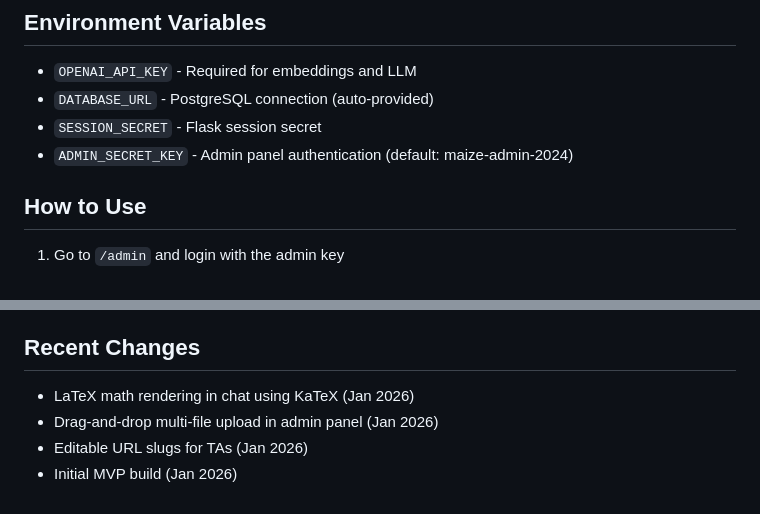
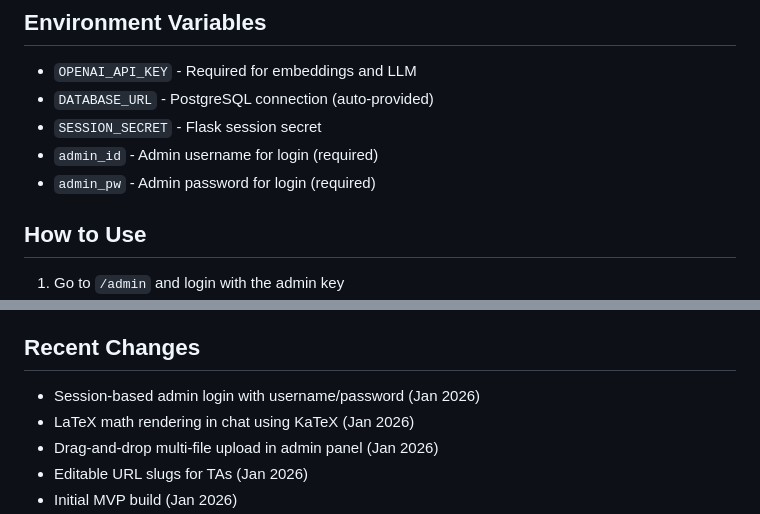
Before and after one commit to simonkle972/maizev2, a Markdown page: replit.md, 2 parts joined by grey strips. Drawn GitHub-style.

Commit message:
Add traditional username and password login for the admin interface
Replace token-based authentication with session-based authentication for the admin panel, requiring username and password credentials stored in secrets.

Replit-Commit-Author: Agent
Replit-Commit-Session-Id: 91087559-4fd1-4577-841e-15b650773c34
Replit-Commit-Checkpoint-Type: full_checkpoint
Replit-Commit-Event-Id: eccc1695-8845-4916-9219-0a7e3538a507
Replit-Commit-Screenshot-Url: https://storage.googleapis.com/screenshot-production-us-central1/2232b023-1f73-451c-b755-13da6a64540c/91087559-4fd1-4577-841e-15b650773c34/tvpLRX7
Replit-Helium-Checkpoint-Created: true

```diff
--- a/replit.md
+++ b/replit.md
@@ -49,7 +49,8 @@ maize/
 - `OPENAI_API_KEY` - Required for embeddings and LLM
 - `DATABASE_URL` - PostgreSQL connection (auto-provided)
 - `SESSION_SECRET` - Flask session secret
-- `ADMIN_SECRET_KEY` - Admin panel authentication (default: maize-admin-2024)
+- `admin_id` - Admin username for login (required)
+- `admin_pw` - Admin password for login (required)
 
 ## How to Use
 1. Go to `/admin` and login with the admin key
@@ -66,6 +67,7 @@ maize/
 - PPTX (lecture slides)
 
 ## Recent Changes
+- Session-based admin login with username/password (Jan 2026)
 - LaTeX math rendering in chat using KaTeX (Jan 2026)
 - Drag-and-drop multi-file upload in admin panel (Jan 2026)
 - Editable URL slugs for TAs (Jan 2026)
```
